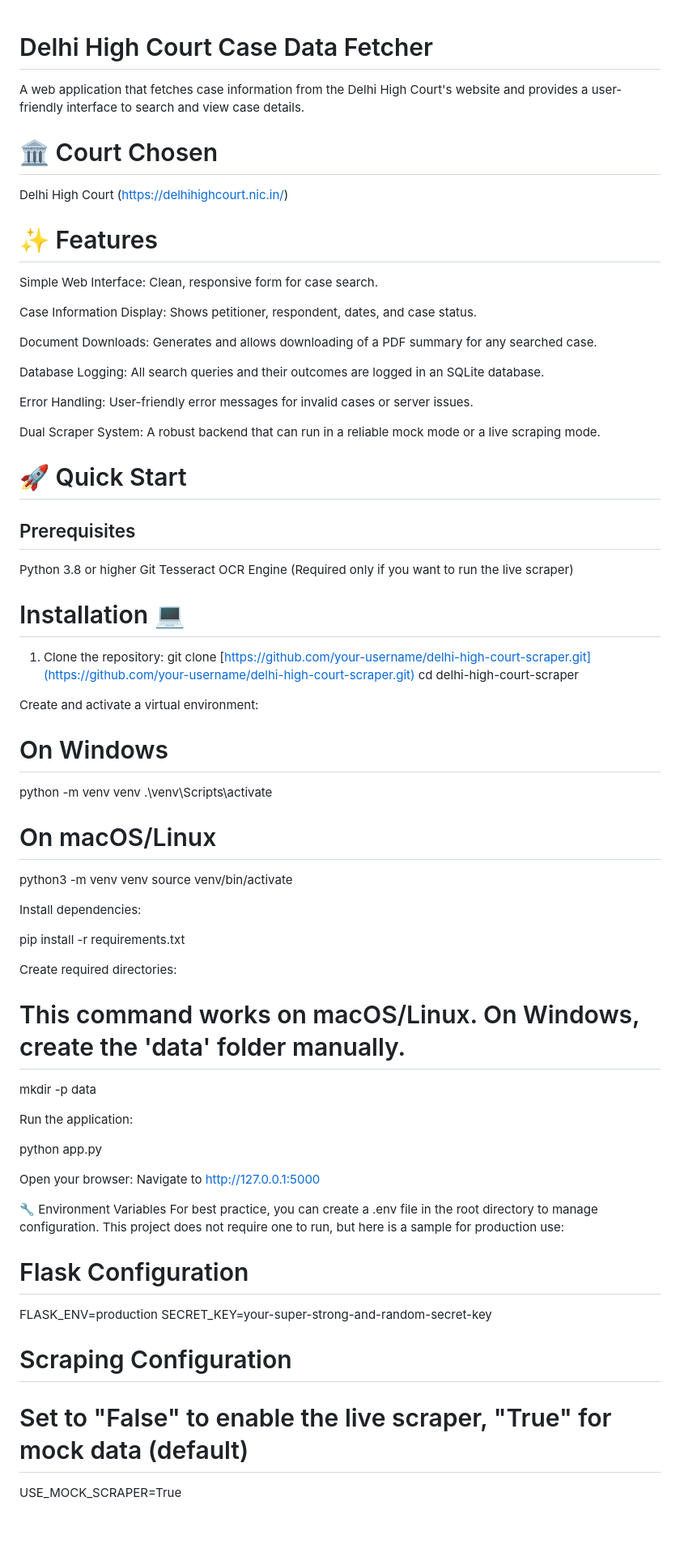
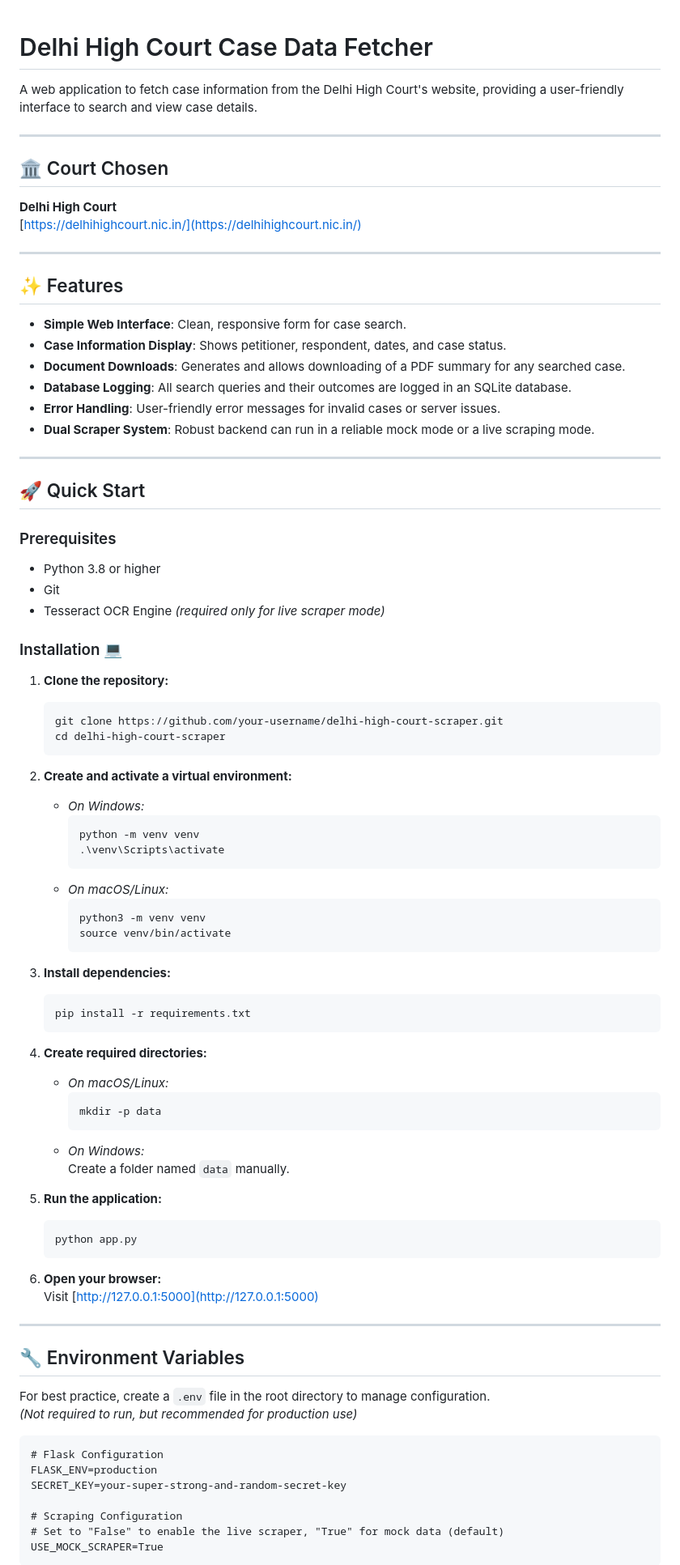
Before and after one commit to annniE96/delhi-high-court-scraper, a Markdown page: README.md, the part around the change printed below. Shown: that part at 81% size. GitHub-like rendering; blank space fills up the shorter version.

````diff
--- a/README.md
+++ b/README.md
@@ -1,61 +1,84 @@
 # Delhi High Court Case Data Fetcher
-A web application that fetches case information from the Delhi High Court's website and provides a user-friendly interface to search and view case details.
 
-# 🏛️ Court Chosen
-Delhi High Court (https://delhihighcourt.nic.in/)
+A web application to fetch case information from the Delhi High Court's website, providing a user-friendly interface to search and view case details.
 
-# ✨ Features
-Simple Web Interface: Clean, responsive form for case search.
+---
 
-Case Information Display: Shows petitioner, respondent, dates, and case status.
+## 🏛️ Court Chosen
 
-Document Downloads: Generates and allows downloading of a PDF summary for any searched case.
+**Delhi High Court**
+[https://delhihighcourt.nic.in/](https://delhihighcourt.nic.in/)
 
-Database Logging: All search queries and their outcomes are logged in an SQLite database.
+---
 
-Error Handling: User-friendly error messages for invalid cases or server issues.
+## ✨ Features
 
-Dual Scraper System: A robust backend that can run in a reliable mock mode or a live scraping mode.
+- **Simple Web Interface**: Clean, responsive form for case search.
+- **Case Information Display**: Shows petitioner, respondent, dates, and case status.
+- **Document Downloads**: Generates and allows downloading of a PDF summary for any searched case.
+- **Database Logging**: All search queries and their outcomes are logged in an SQLite database.
+- **Error Handling**: User-friendly error messages for invalid cases or server issues.
+- **Dual Scraper System**: Robust backend can run in a reliable mock mode or a live scraping mode.
 
-# 🚀 Quick Start
-## Prerequisites
-Python 3.8 or higher
-Git
-Tesseract OCR Engine (Required only if you want to run the live scraper)
+---
 
-# Installation 💻
-1. Clone the repository:
- git clone [https://github.com/your-username/delhi-high-court-scraper.git](https://github.com/your-username/delhi-high-court-scraper.git)
- cd delhi-high-court-scraper
+## 🚀 Quick Start
 
-Create and activate a virtual environment:
+### Prerequisites
 
-# On Windows
-python -m venv venv
-.\venv\Scripts\activate
+- Python 3.8 or higher
+- Git
+- Tesseract OCR Engine *(required only for live scraper mode)*
 
-# On macOS/Linux
-python3 -m venv venv
-source venv/bin/activate
+### Installation 💻
 
-Install dependencies:
+1. **Clone the repository:**
+   ```bash
+   git clone https://github.com/your-username/delhi-high-court-scraper.git
+   cd delhi-high-court-scraper
+   ```
 
-pip install -r requirements.txt
+2. **Create and activate a virtual environment:**
+   - *On Windows:*
+     ```bash
+     python -m venv venv
+     .\venv\Scripts\activate
+     ```
+   - *On macOS/Linux:*
+     ```bash
+     python3 -m venv venv
+     source venv/bin/activate
+     ```
 
-Create required directories:
+3. **Install dependencies:**
+   ```bash
+   pip install -r requirements.txt
+   ```
 
-# This command works on macOS/Linux. On Windows, create the 'data' folder manually.
-mkdir -p data
+4. **Create required directories:**
+   - *On macOS/Linux:*
+     ```bash
+     mkdir -p data
+     ```
+   - *On Windows:*
+     Create a folder named `data` manually.
 
-Run the application:
+5. **Run the application:**
+   ```bash
+   python app.py
+   ```
 
-python app.py
+6. **Open your browser:**
+   Visit [http://127.0.0.1:5000](http://127.0.0.1:5000)
 
-Open your browser: Navigate to http://127.0.0.1:5000
+---
 
-🔧 Environment Variables
-For best practice, you can create a .env file in the root directory to manage configuration. This project does not require one to run, but here is a sample for production use:
+## 🔧 Environment Variables
 
+For best practice, create a `.env` file in the root directory to manage configuration.
+*(Not required to run, but recommended for production use)*
+
+```
 # Flask Configuration
 FLASK_ENV=production
 SECRET_KEY=your-super-strong-and-random-secret-key
@@ -63,4 +86,5 @@ SECRET_KEY=your-super-strong-and-random-secret-key
 # Scraping Configuration
 # Set to "False" to enable the live scraper, "True" for mock data (default)
 USE_MOCK_SCRAPER=True
+```
 
````
Also changed, not shown: other parts of README.md (+32 -16 lines).
